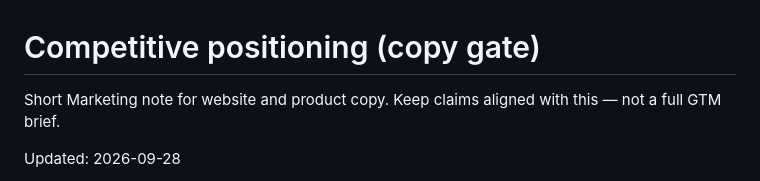
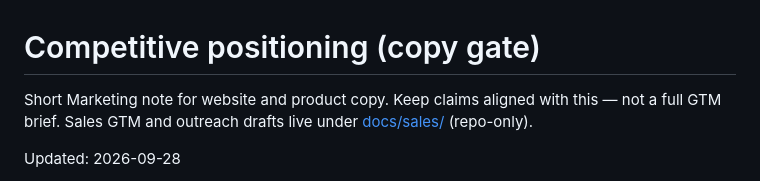
Before and after one commit to ptirupat/gabriella-systems, a Markdown page: docs/competitive-positioning.md, the part around the change. Rendered like a GitHub page.

```diff
--- a/docs/competitive-positioning.md
+++ b/docs/competitive-positioning.md
@@ -1,6 +1,6 @@
 # Competitive positioning (copy gate)
 
-Short Marketing note for website and product copy. Keep claims aligned with this — not a full GTM brief.
+Short Marketing note for website and product copy. Keep claims aligned with this — not a full GTM brief. Sales GTM and outreach drafts live under [docs/sales/](./sales/) (repo-only).
 
 Updated: 2026-09-28
 
```
Also changed, not shown: docs/sales/prospect-contacts.md (added, +77 -0 lines), docs/sales/sportvot-collaboration-outreach.md (added, +106 -0 lines).
